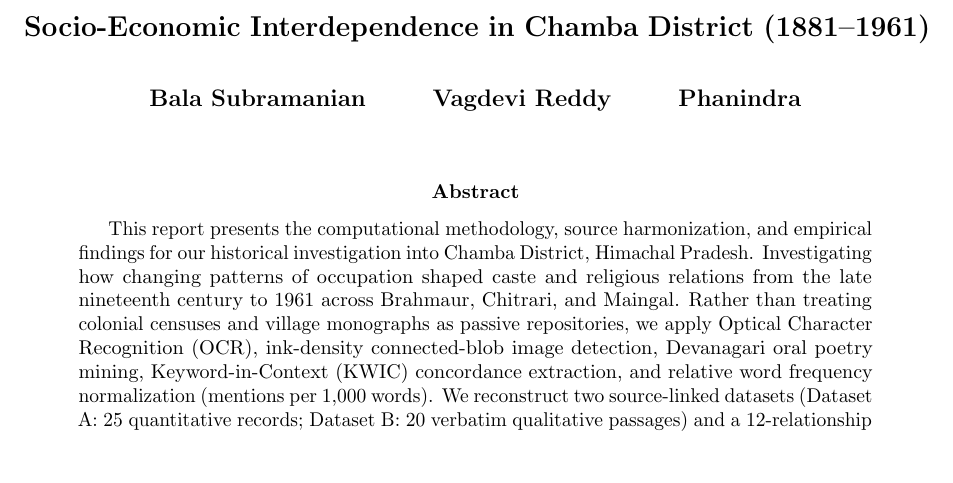
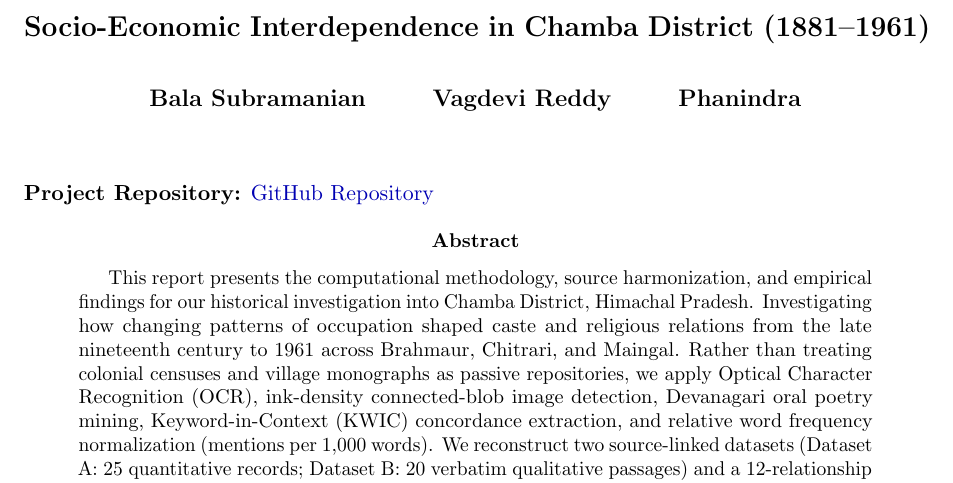
Before and after one commit to phanindragollapalli/History_project, a LaTeX paper (report.tex): part of page 1 of 14, cut so that both start at the same text, the shorter picture padded with empty space. Compiled offline with pdfLaTeX.

Commit message:
updated report

```diff
--- a/report.tex
+++ b/report.tex
@@ -44,6 +44,9 @@
 \date{} % Removes the date
 
 \maketitle
+
+\noindent\textbf{Project Repository:}
+\href{https://github.com/phanindragollapalli/History_project}{GitHub Repository}
 
 \begin{abstract}
 This report presents the computational methodology, source harmonization, and empirical findings for our historical investigation into Chamba District, Himachal Pradesh. Investigating how changing patterns of occupation shaped caste and religious relations from the late nineteenth century to 1961 across Brahmaur, Chitrari, and Maingal. Rather than treating colonial censuses and village monographs as passive repositories, we apply Optical Character Recognition (OCR), ink-density connected-blob image detection, Devanagari oral poetry mining, Keyword-in-Context (KWIC) concordance extraction, and relative word frequency normalization (mentions per 1,000 words). We reconstruct two source-linked datasets (Dataset A: 25 quantitative records; Dataset B: 20 verbatim qualitative passages) and a 12-relationship bipartite exchange matrix. Our computational and archival analysis demonstrates that: (1) environmental altitude imposed strict physiological ceilings on pastoral production, barring water buffaloes from alpine Brahmaur due to severe cold-induced lactation collapse (dropping from 9 to 4 seers/day) and restricting them to sub-Himalayan Maingal; (2) village-level caste divisions of labour were tightly specialized rather than generic, with Sipis holding a tripartite monopoly in Brahmaur as wage shepherds (\textit{pohals}), tweed weavers, and \textit{Nawala} ritual drummers, while attached Halis mobilized as \textit{Aryas--Halis} in Chitrari, and Lohar blacksmiths received non-monetary \textit{khalian} threshing-floor grain shares in Maingal; and (3) inter-religious co-existence between Muslim Gujjars and Hindu Brahmins was anchored in non-competing ecological niches (forest buffalo dairying versus terraced arable cultivation).
```
Also changed, not shown: History_Analysis.pdf.
